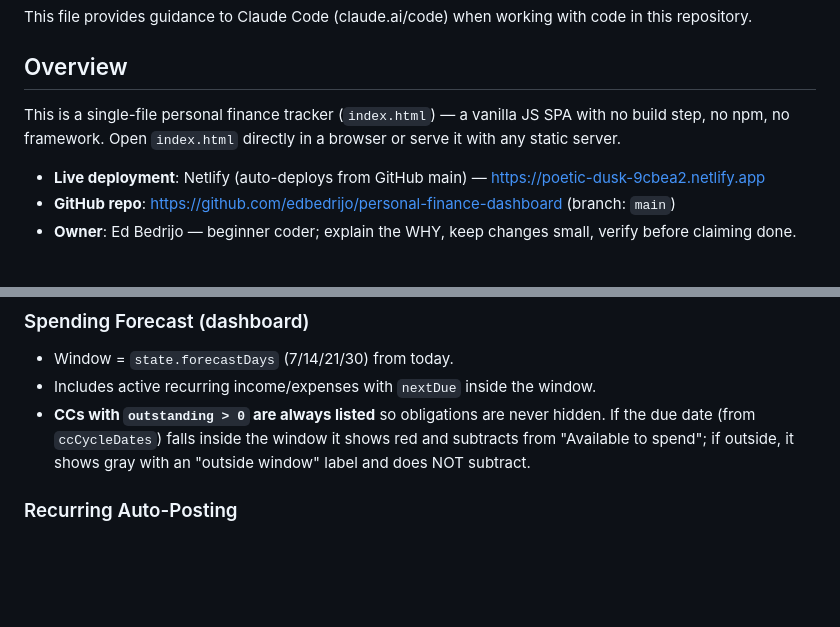
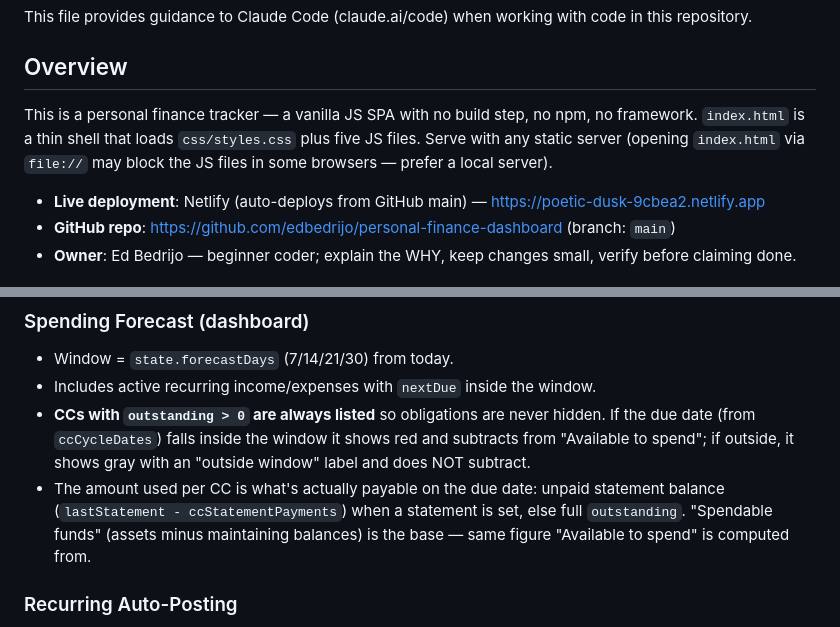
Before and after one commit to edbedrijo/personal-finance-dashboard, a Markdown page: CLAUDE.md, 2 parts joined by grey strips. Rendered like a GitHub page; blank space fills up the shorter version.

```diff
--- a/CLAUDE.md
+++ b/CLAUDE.md
@@ -4,7 +4,7 @@ This file provides guidance to Claude Code (claude.ai/code) when working with co
 
 ## Overview
 
-This is a single-file personal finance tracker (`index.html`) — a vanilla JS SPA with no build step, no npm, no framework. Open `index.html` directly in a browser or serve it with any static server.
+This is a personal finance tracker — a vanilla JS SPA with no build step, no npm, no framework. `index.html` is a thin shell that loads `css/styles.css` plus five JS files. Serve with any static server (opening `index.html` via `file://` may block the JS files in some browsers — prefer a local server).
 
 - **Live deployment**: Netlify (auto-deploys from GitHub main) — https://poetic-dusk-9cbea2.netlify.app
 - **GitHub repo**: https://github.com/edbedrijo/personal-finance-dashboard (branch: `main`)
@@ -70,6 +78,7 @@ These rules exist to prevent double-counting expenses:
 - Window = `state.forecastDays` (7/14/21/30) from today.
 - Includes active recurring income/expenses with `nextDue` inside the window.
 - **CCs with `outstanding > 0` are always listed** so obligations are never hidden. If the due date (from `ccCycleDates`) falls inside the window it shows red and subtracts from "Available to spend"; if outside, it shows gray with an "outside window" label and does NOT subtract.
+- The amount used per CC is what's actually payable on the due date: unpaid statement balance (`lastStatement - ccStatementPayments`) when a statement is set, else full `outstanding`. "Spendable funds" (assets minus maintaining balances) is the base — same figure "Available to spend" is computed from.
 
 ### Recurring Auto-Posting
 
```
Also changed, not shown: other parts of CLAUDE.md (+14 -6 lines).
